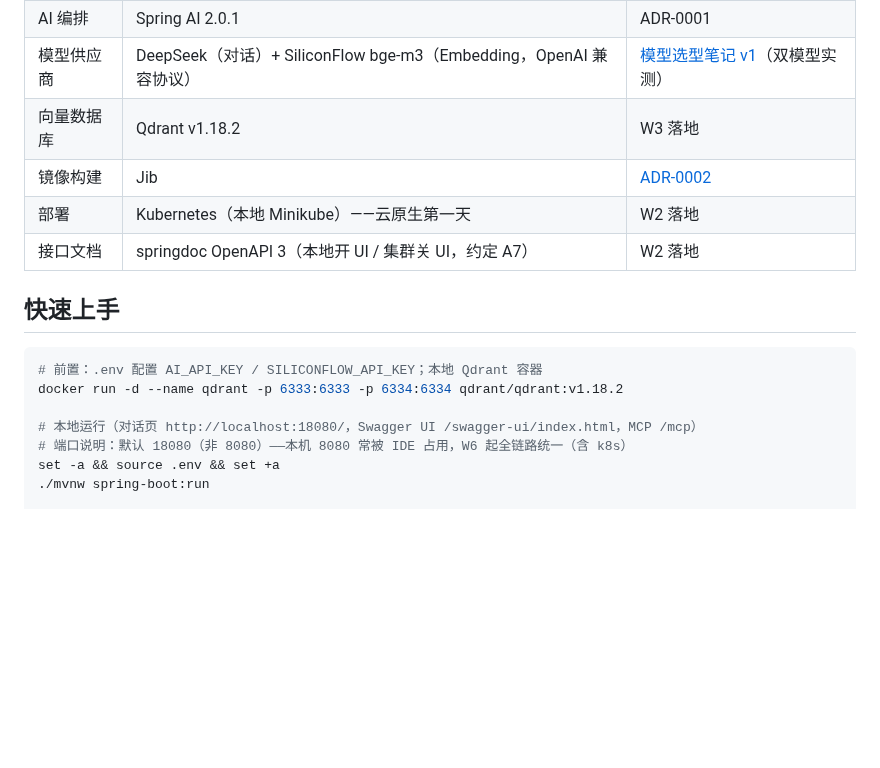
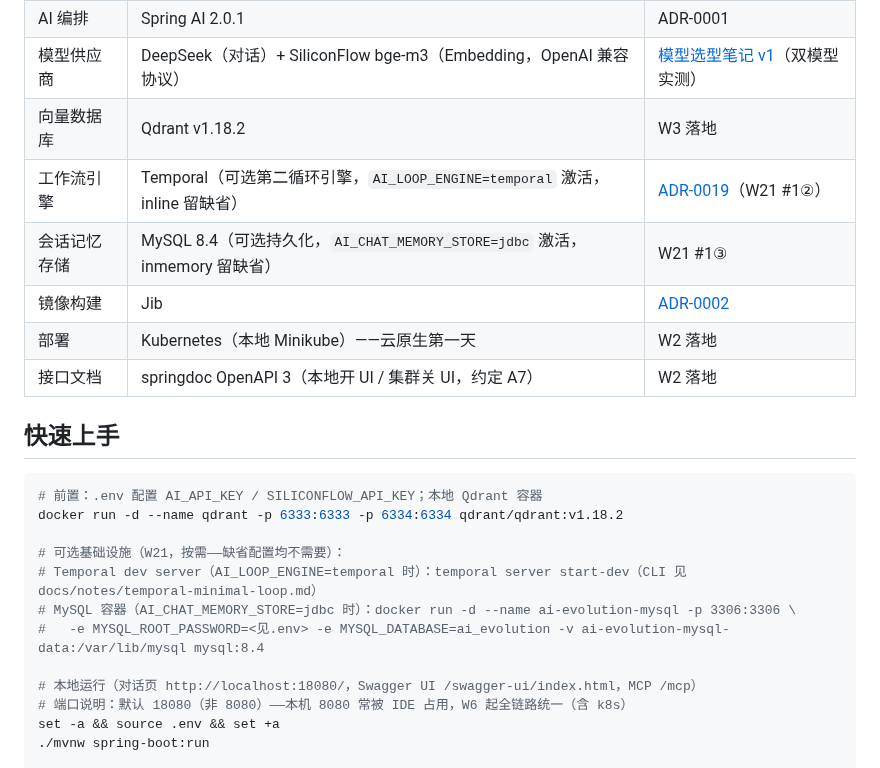
Before and after one commit to GuohuiYin/ai-evolution, a Markdown page: README.md, the part around the change. Drawn GitHub-style; blank space fills up the shorter version.

Commit message:
docs(journal): W21 D1 收工三门——周记三段式 + README 栈表补 Temporal/MySQL + 计划表 #1/#3 打勾

````diff
--- a/README.md
+++ b/README.md
@@ -26,6 +26,8 @@
 | AI 编排 | Spring AI 2.0.1 | ADR-0001 |
 | 模型供应商 | DeepSeek（对话）+ SiliconFlow bge-m3（Embedding，OpenAI 兼容协议） | [模型选型笔记 v1](docs/eval/selection/model-selection-v1.md)（双模型实测） |
 | 向量数据库 | Qdrant v1.18.2 | W3 落地 |
+| 工作流引擎 | Temporal（可选第二循环引擎，`AI_LOOP_ENGINE=temporal` 激活，inline 留缺省） | [ADR-0019](docs/adr/0019-temporal-observability.md)（W21 #1②） |
+| 会话记忆存储 | MySQL 8.4（可选持久化，`AI_CHAT_MEMORY_STORE=jdbc` 激活，inmemory 留缺省） | W21 #1③ |
 | 镜像构建 | Jib | [ADR-0002](docs/adr/0002-image-build-with-jib.md) |
 | 部署 | Kubernetes（本地 Minikube）——云原生第一天 | W2 落地 |
 | 接口文档 | springdoc OpenAPI 3（本地开 UI / 集群关 UI，约定 A7） | W2 落地 |
@@ -35,6 +37,11 @@
 ```bash
 # 前置：.env 配置 AI_API_KEY / SILICONFLOW_API_KEY；本地 Qdrant 容器
 docker run -d --name qdrant -p 6333:6333 -p 6334:6334 qdrant/qdrant:v1.18.2
+
+# 可选基础设施（W21，按需——缺省配置均不需要）：
+# Temporal dev server（AI_LOOP_ENGINE=temporal 时）：temporal server start-dev（CLI 见 docs/notes/temporal-minimal-loop.md）
+# MySQL 容器（AI_CHAT_MEMORY_STORE=jdbc 时）：docker run -d --name ai-evolution-mysql -p 3306:3306 \
+#   -e MYSQL_ROOT_PASSWORD=<见.env> -e MYSQL_DATABASE=ai_evolution -v ai-evolution-mysql-data:/var/lib/mysql mysql:8.4
 
 # 本地运行（对话页 http://localhost:18080/，Swagger UI /swagger-ui/index.html，MCP /mcp）
 # 端口说明：默认 18080（非 8080）——本机 8080 常被 IDE 占用，W6 起全链路统一（含 k8s）
````
Also changed, not shown: docs/journal/2026-10-22.md (added, +38 -0 lines), 1 other file.
